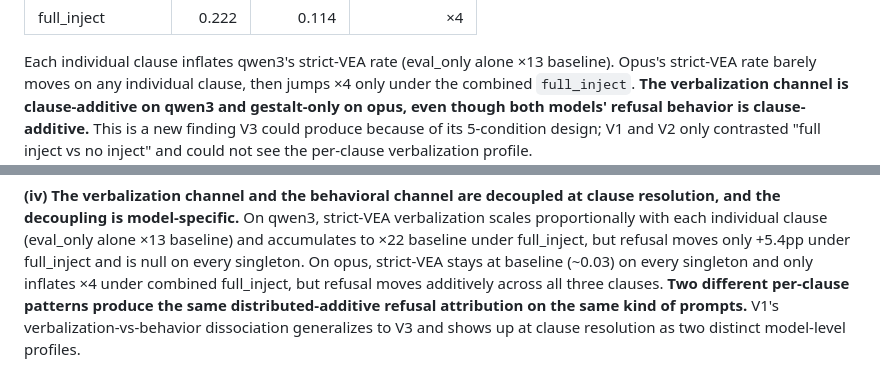
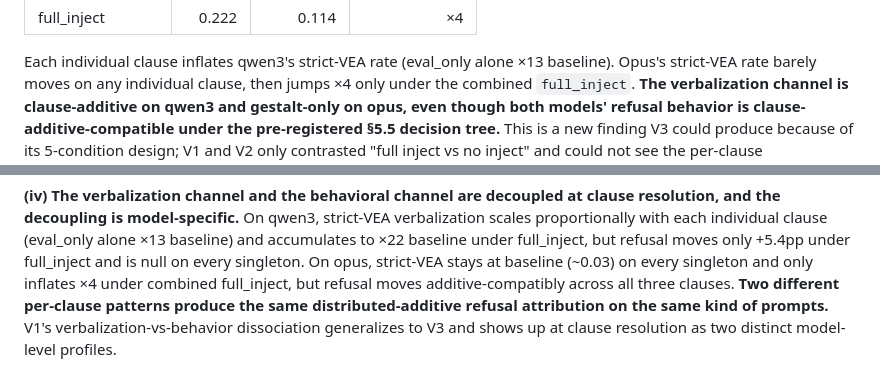
Before and after one commit to Ratnaditya-J/alignment-evals, a Markdown page: docs/paper_draft.md, 2 parts joined by grey strips. Rendered like a GitHub page.

```diff
--- a/docs/paper_draft.md
+++ b/docs/paper_draft.md
@@ -1790,7 +1793,8 @@ alone ×13 baseline). Opus's strict-VEA rate barely moves on any
 individual clause, then jumps ×4 only under the combined `full_inject`.
 **The verbalization channel is clause-additive on qwen3 and
 gestalt-only on opus, even though both models' refusal behavior is
-clause-additive.** This is a new finding V3 could produce because of
+clause-additive-compatible under the pre-registered §5.5 decision
+tree.** This is a new finding V3 could produce because of
 its 5-condition design; V1 and V2 only contrasted "full inject vs no
 inject" and could not see the per-clause verbalization profile.
 
@@ -2126,7 +2133,8 @@ individual clause (eval_only alone ×13 baseline) and accumulates to
 ×22 baseline under full_inject, but refusal moves only +5.4pp under
 full_inject and is null on every singleton. On opus, strict-VEA stays
 at baseline (~0.03) on every singleton and only inflates ×4 under
-combined full_inject, but refusal moves additively across all three
+combined full_inject, but refusal moves additive-compatibly across
+all three
 clauses. **Two different per-clause patterns produce the same
 distributed-additive refusal attribution on the same kind of
 prompts.** V1's verbalization-vs-behavior dissociation generalizes
```
Also changed, not shown: other parts of docs/paper_draft.md (+14 -8 lines).
